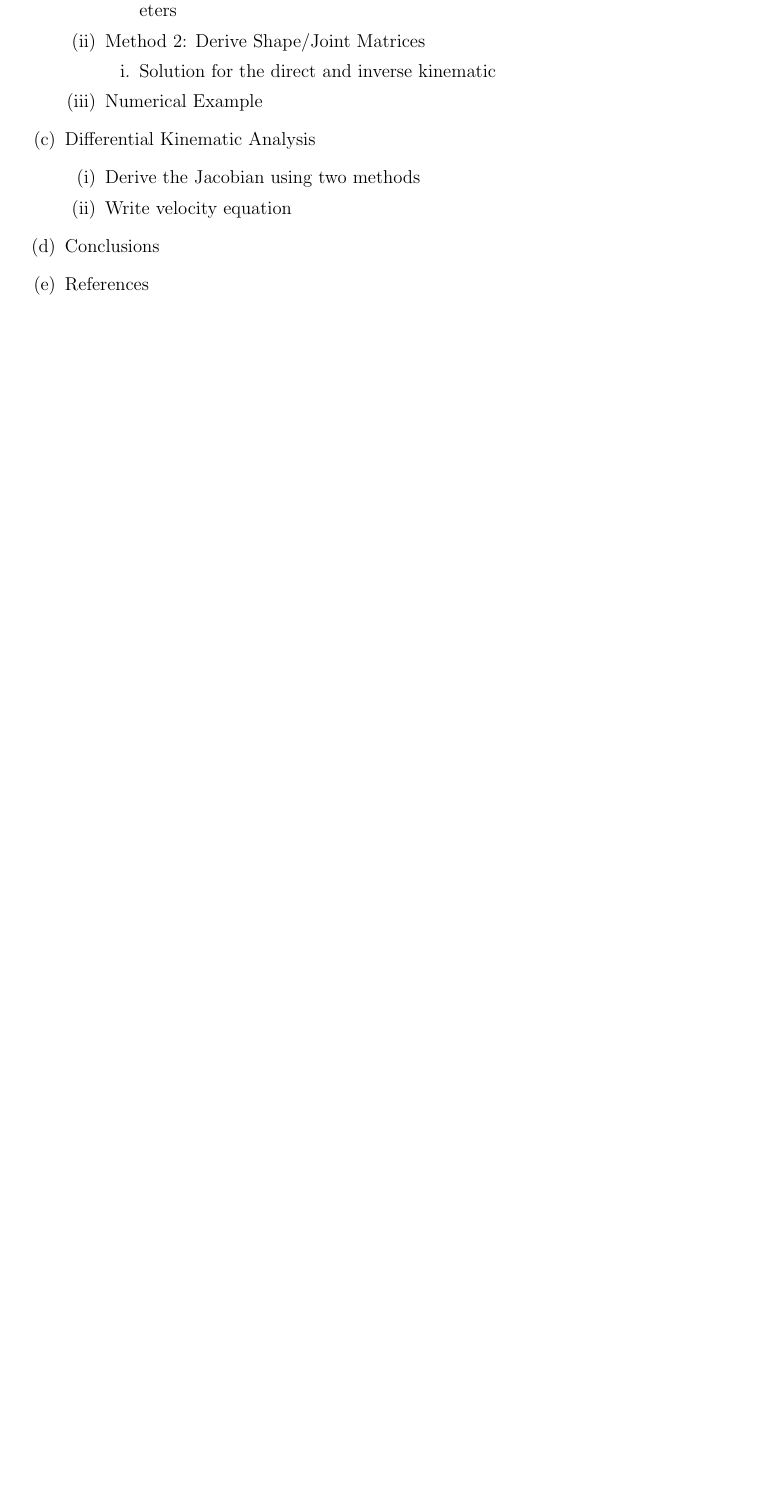
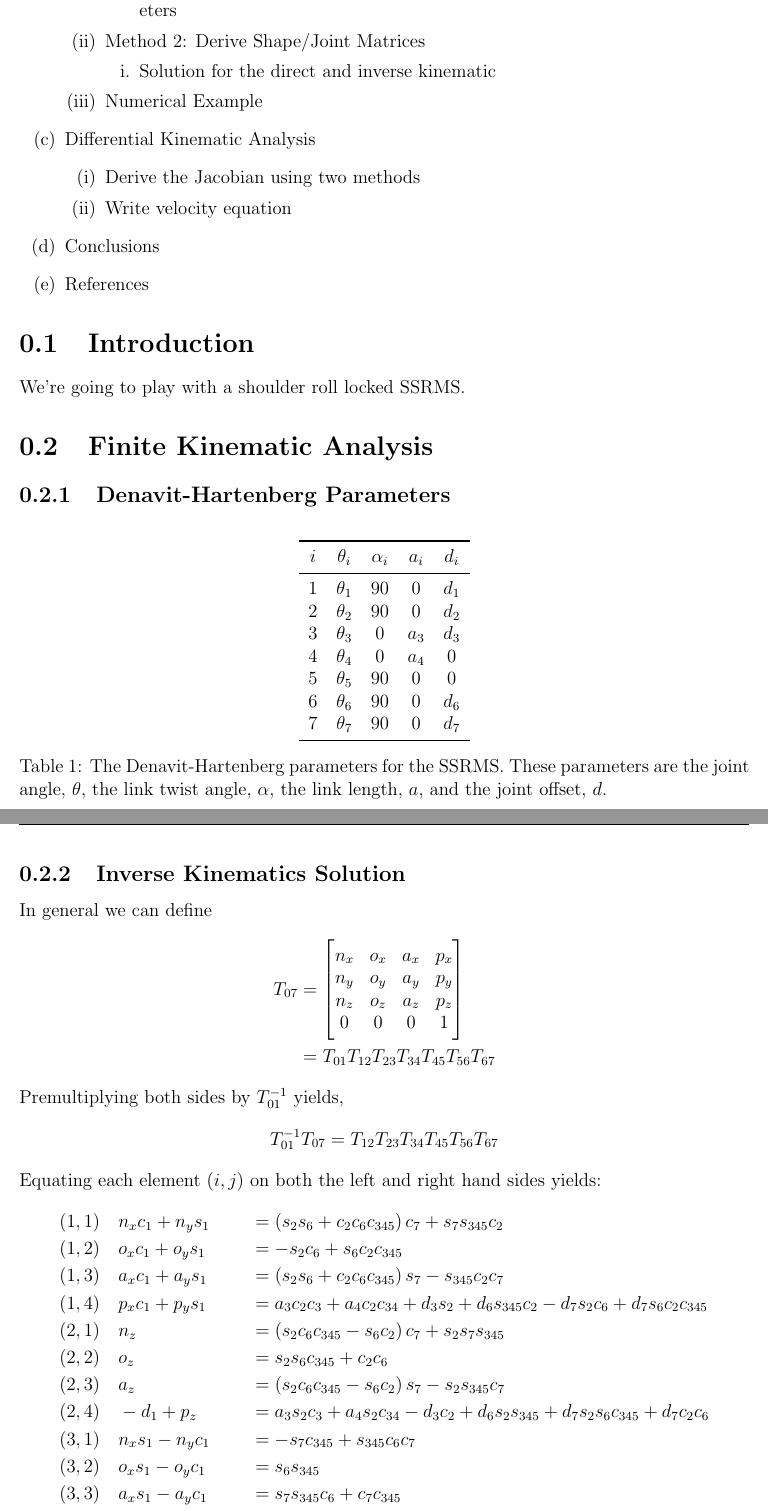
Before and after one commit to karasinski/MAE-225, a LaTeX problem sheet (Project/report.tex): part of the page before the commit and two parts of pages 1 and 2 of 2 after it, the two joined at a grey line, cut so that both start at the same text, the shorter picture padded with empty space. The pictures show the PDF file Project/report.pdf that the author committed with the source.

Commit message:
start this thing up

```diff
--- a/Project/report.tex
+++ b/Project/report.tex
@@ -76,4 +76,66 @@
   \item References
 \end{enumerate}
 
+\section{Introduction}
+We're going to play with a shoulder roll locked SSRMS.
+
+\section{Finite Kinematic Analysis}
+\subsection{Denavit-Hartenberg Parameters}
+
+\begin{table}[h]
+\centering
+\begin{tabular}{*{5}{c}}
+\toprule
+$i$ & $\theta_i$ & $\alpha_i$ & $a_i$ & $d_i$ \\
+\midrule
+1 & $\theta_1$ & 90 &     0 & $d_1$ \\
+2 & $\theta_2$ & 90 &     0 & $d_2$ \\
+3 & $\theta_3$ &  0 & $a_3$ & $d_3$ \\
+4 & $\theta_4$ &  0 & $a_4$ &     0 \\
+5 & $\theta_5$ & 90 &     0 &     0 \\
+6 & $\theta_6$ & 90 &     0 & $d_6$ \\
+7 & $\theta_7$ & 90 &     0 & $d_7$ \\
+\bottomrule
+\end{tabular}
+\caption{The Denavit-Hartenberg parameters for the SSRMS. These parameters are the joint angle, $\theta$, the link twist angle, $\alpha$, the link length, $a$, and the joint offset, $d$.}
+\end{table}
+
+\subsection{Inverse Kinematics Solution}
+In general we can define
+\begin{align*}
+T_{07} &=
+\left[\begin{matrix}
+n_x & o_x & a_x & p_x \\
+n_y & o_y & a_y & p_y \\
+n_z & o_z & a_z & p_z \\
+  0 &   0 &   0 &   1 \\
+\end{matrix}\right]\\
+&= T_{01} T_{12} T_{23} T_{34} T_{45} T_{56} T_{67}
+\end{align*}
+Premultiplying both sides by $T_{01}^{-1}$ yields,
+\begin{align*}
+T_{01}^{-1} T_{07} = T_{12} T_{23} T_{34} T_{45} T_{56} T_{67}
+\end{align*}
+Equating each element $(i,j)$ on both the left and right hand sides yields:
+\begin{align*}
+(1,1) \hspace{1em} & n_{x} c_1 + n_{y} s_1 &&= \left(s_{2} s_{6} + c_{2} c_{6} c_{345}\right) c_{7} + s_{7} s_{345} c_{2} \\
+(1,2) \hspace{1em} & o_{x} c_1 + o_{y} s_1 &&= - s_{2} c_{6} + s_{6} c_{2} c_{345} \\
+(1,3) \hspace{1em} & a_{x} c_1 + a_{y} s_1 &&= \left(s_{2} s_{6} + c_{2} c_{6} c_{345}\right) s_{7} - s_{345} c_{2} c_{7} \\
+(1,4) \hspace{1em} & p_{x} c_1 + p_{y} s_1 &&= a_{3} c_{2} c_{3} + a_{4} c_{2} c_{34} + d_{3} s_{2} + d_{6} s_{345} c_{2} - d_{7} s_{2} c_{6} + d_{7} s_{6} c_{2} c_{345}\\
+(2,1) \hspace{1em} & n_{z}                 &&= \left(s_{2} c_{6} c_{345} - s_{6} c_{2}\right) c_{7} + s_{2} s_{7} s_{345} \\
+(2,2) \hspace{1em} & o_{z}                 &&= s_{2} s_{6} c_{345} + c_{2} c_{6} \\
+(2,3) \hspace{1em} & a_{z}                 &&= \left(s_{2} c_{6} c_{345} - s_{6} c_{2}\right) s_{7} - s_{2} s_{345} c_{7} \\
+(2,4) \hspace{1em} & - d_{1} + p_{z}       &&= a_{3} s_{2} c_{3} + a_{4} s_{2} c_{34} - d_{3} c_{2} + d_{6} s_{2} s_{345} + d_{7} s_{2} s_{6} c_{345} + d_{7} c_{2} c_{6}\\
+(3,1) \hspace{1em} & n_{x} s_1 - n_{y} c_1 &&= - s_{7} c_{345} + s_{345} c_{6} c_{7} \\
+(3,2) \hspace{1em} & o_{x} s_1 - o_{y} c_1 &&= s_{6} s_{345} \\
+(3,3) \hspace{1em} & a_{x} s_1 - a_{y} c_1 &&= s_{7} s_{345} c_{6} + c_{7} c_{345} \\
+(3,4) \hspace{1em} & p_{x} s_1 - p_{y} c_1 &&= a_{3} s_{3} + a_{4} s_{34} + d_{2} - d_{6} c_{345} + d_{7} s_{6} s_{345}\\
+(4,1) \hspace{1em} & 0                     &&= 0 \\
+(4,2) \hspace{1em} & 0                     &&= 0 \\
+(4,3) \hspace{1em} & 0                     &&= 0 \\
+(4,4) \hspace{1em} & 1                     &&= 1\\
+\end{align*}
+where I have defined $s_i = \sin{i}, c_i = \cos{i}, s_{ij} = \sin{i+j}, c_{ij} = \cos{i+j}, s_{ijk} = \sin{i+j+k}$ and $c_{ijk} = \cos{i+j+k}$.
+
+
 \end{document}
```
Also changed, not shown: Project/report.pdf, 1 other file.
